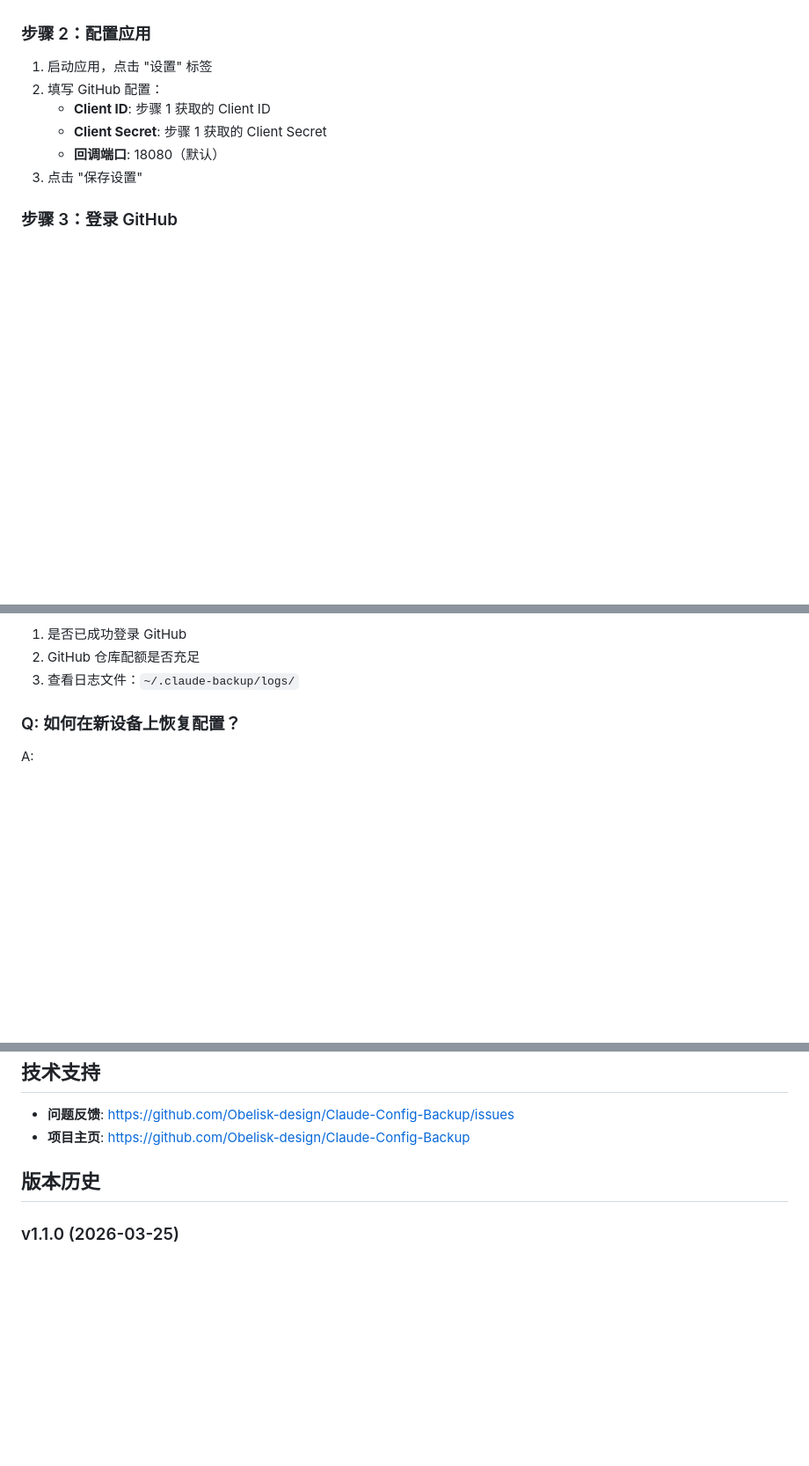
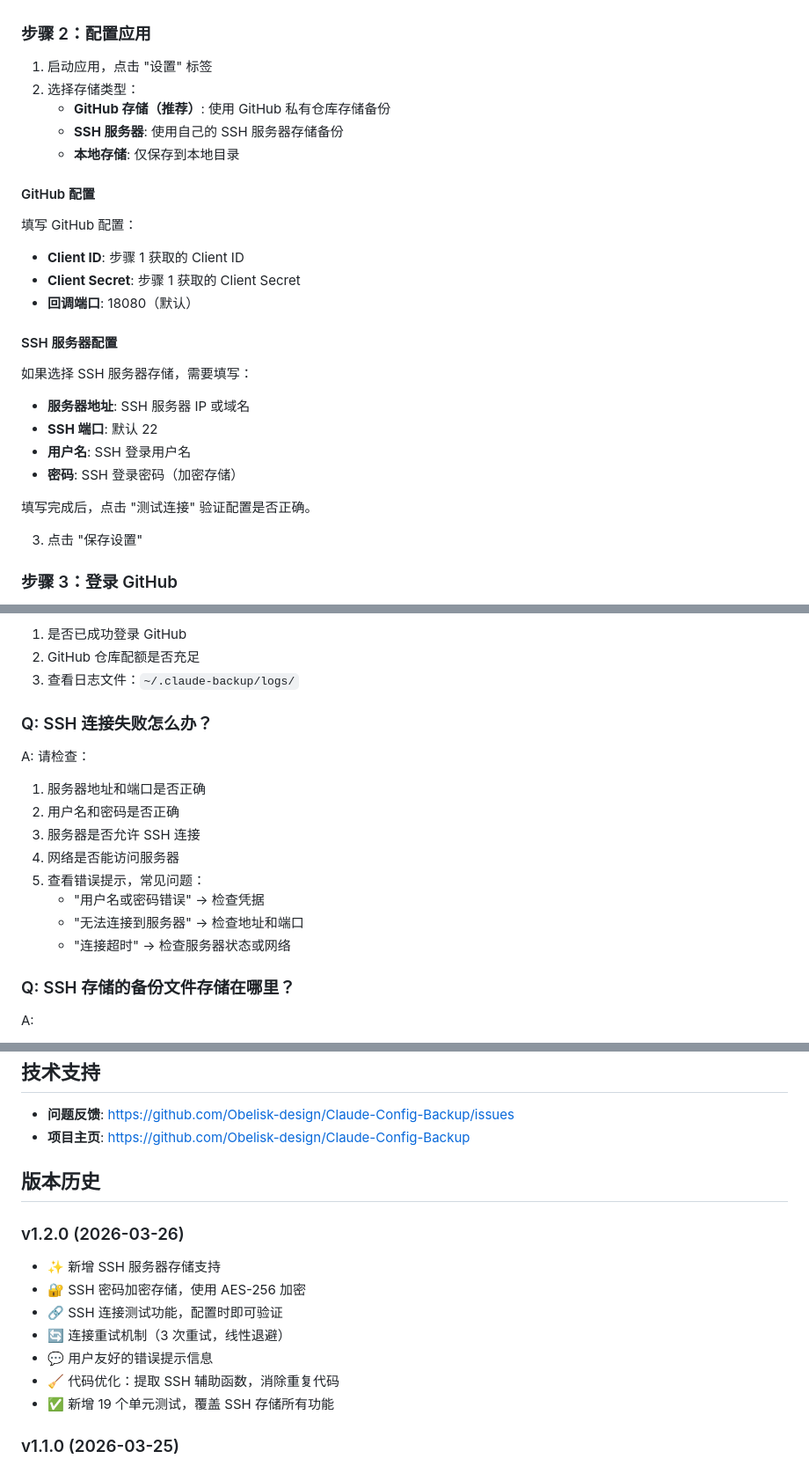
Before and after one commit to Obelisk-design/Claude-Config-Backup, a Markdown page: docs/USER_MANUAL.md, 3 parts joined by grey strips. Shown at 88% size. GitHub-like rendering; blank space fills up the shorter version.

Commit message:
docs: 更新用户手册，添加 SSH 存储配置说明
- 添加 SSH 服务器配置说明
- 添加 SSH 连接问题 FAQ
- 更新版本历史至 v1.2.0

```diff
--- a/docs/USER_MANUAL.md
+++ b/docs/USER_MANUAL.md
@@ -54,10 +54,28 @@ python src/main.py
 ### 步骤 2：配置应用
 
 1. 启动应用，点击 "设置" 标签
-2. 填写 GitHub 配置：
+2. 选择存储类型：
+   - **GitHub 存储（推荐）**: 使用 GitHub 私有仓库存储备份
+   - **SSH 服务器**: 使用自己的 SSH 服务器存储备份
+   - **本地存储**: 仅保存到本地目录
+
+#### GitHub 配置
+
+填写 GitHub 配置：
    - **Client ID**: 步骤 1 获取的 Client ID
    - **Client Secret**: 步骤 1 获取的 Client Secret
    - **回调端口**: 18080（默认）
+
+#### SSH 服务器配置
+
+如果选择 SSH 服务器存储，需要填写：
+   - **服务器地址**: SSH 服务器 IP 或域名
+   - **SSH 端口**: 默认 22
+   - **用户名**: SSH 登录用户名
+   - **密码**: SSH 登录密码（加密存储）
+
+填写完成后，点击 "测试连接" 验证配置是否正确。
+
 3. 点击 "保存设置"
 
 ### 步骤 3：登录 GitHub
@@ -157,7 +175,19 @@ A: 请检查：
 2. GitHub 仓库配额是否充足
 3. 查看日志文件：`~/.claude-backup/logs/`
 
-### Q: 如何在新设备上恢复配置？
+### Q: SSH 连接失败怎么办？
+
+A: 请检查：
+1. 服务器地址和端口是否正确
+2. 用户名和密码是否正确
+3. 服务器是否允许 SSH 连接
+4. 网络是否能访问服务器
+5. 查看错误提示，常见问题：
+   - "用户名或密码错误" → 检查凭据
+   - "无法连接到服务器" → 检查地址和端口
+   - "连接超时" → 检查服务器状态或网络
+
+### Q: SSH 存储的备份文件存储在哪里？
 
 A:
 1. 在新设备上安装并配置应用
@@ -175,6 +205,16 @@ A: 默认情况下，敏感信息会被脱敏处理。如需保留原始值，
 
 ## 版本历史
 
+### v1.2.0 (2026-03-26)
+
+- ✨ 新增 SSH 服务器存储支持
+- 🔐 SSH 密码加密存储，使用 AES-256 加密
+- 🔗 SSH 连接测试功能，配置时即可验证
+- 🔄 连接重试机制（3 次重试，线性退避）
+- 💬 用户友好的错误提示信息
+- 🧹 代码优化：提取 SSH 辅助函数，消除重复代码
+- ✅ 新增 19 个单元测试，覆盖 SSH 存储所有功能
+
 ### v1.1.0 (2026-03-25)
 
 - 🎯 全新侧边栏导航设计，类似 VS Code 风格
```
